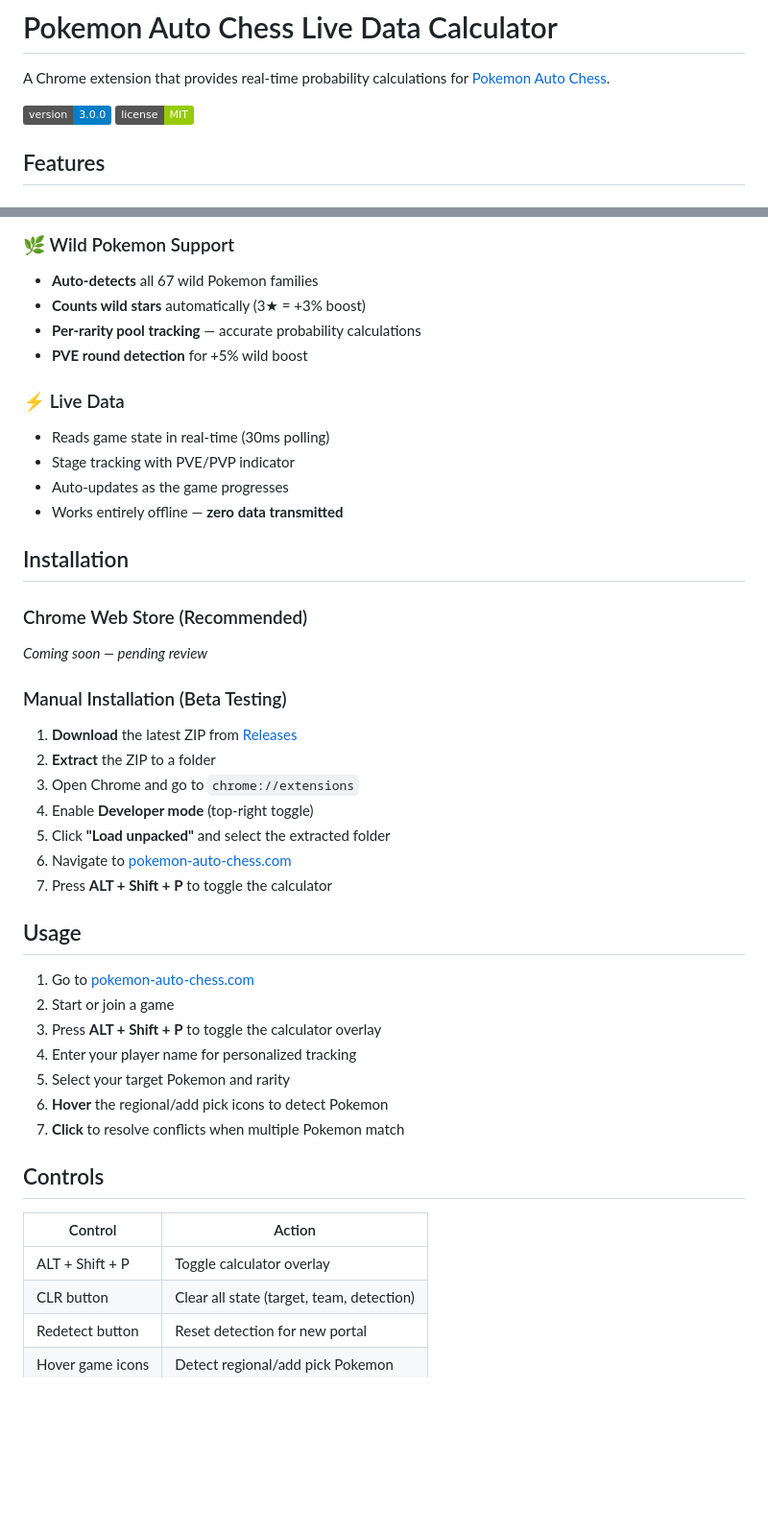
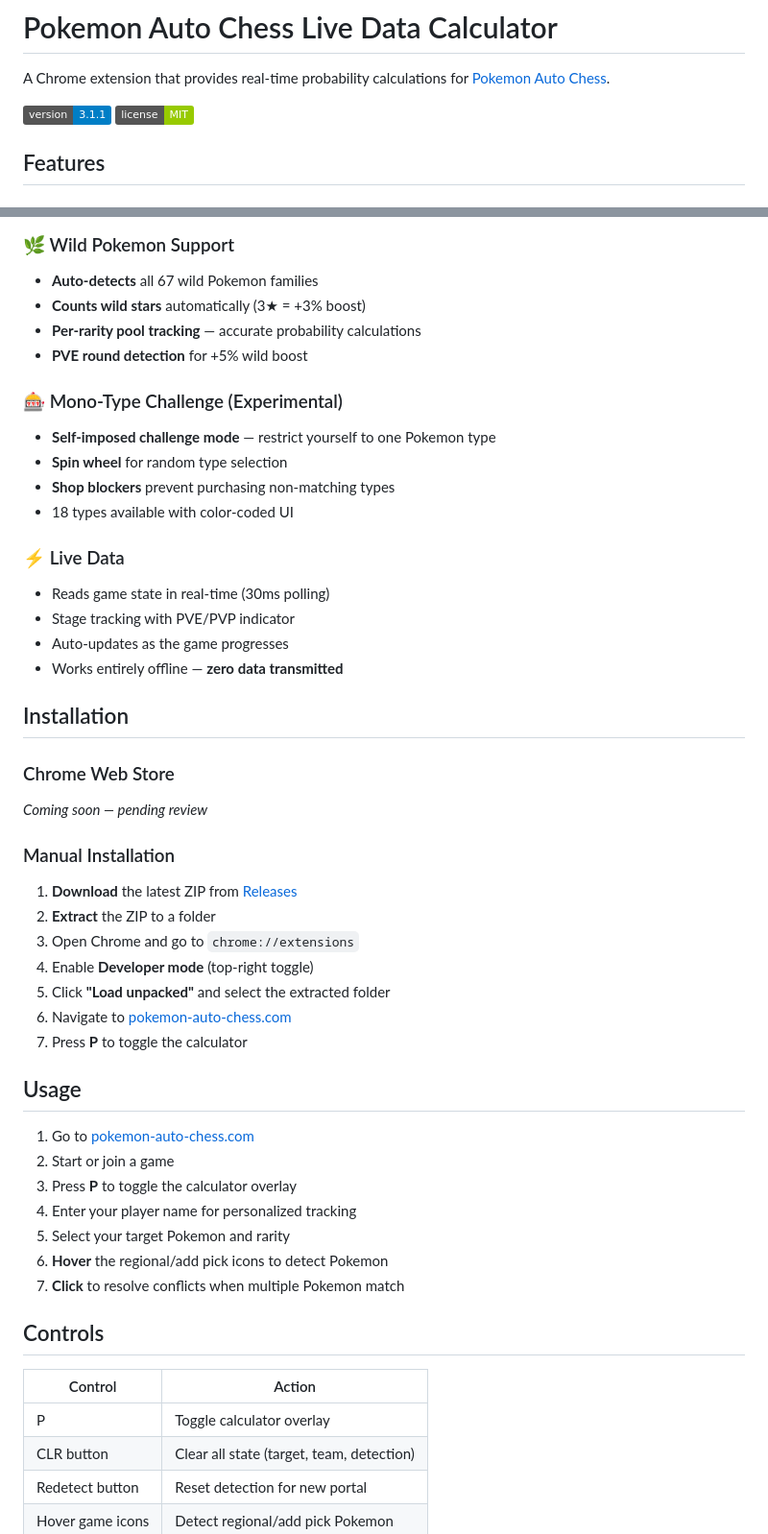
Before and after one commit to DonaldGallianoIII/Pokemon-Auto-Chess-Live-Data-Calculator, a Markdown page: README.md, 2 parts joined by grey strips. Shown: that part at 96% size. Rendered like a GitHub page; badges without logos; blank space fills up the shorter version.

```diff
--- a/README.md
+++ b/README.md
@@ -2,7 +2,7 @@
 
 A Chrome extension that provides real-time probability calculations for [Pokemon Auto Chess](https://pokemon-auto-chess.com).
 
-![Version](https://img.shields.io/badge/version-3.0.0-blue)
+![Version](https://img.shields.io/badge/version-3.1.1-blue)
 ![License](https://img.shields.io/badge/license-MIT-green)
 
 ## Features
@@ -36,6 +36,12 @@ A Chrome extension that provides real-time probability calculations for [Pokemon
 - **Per-rarity pool tracking** — accurate probability calculations
 - **PVE round detection** for +5% wild boost
 
+### 🎰 Mono-Type Challenge (Experimental)
+- **Self-imposed challenge mode** — restrict yourself to one Pokemon type
+- **Spin wheel** for random type selection
+- **Shop blockers** prevent purchasing non-matching types
+- 18 types available with color-coded UI
+
 ### ⚡ Live Data
 - Reads game state in real-time (30ms polling)
 - Stage tracking with PVE/PVP indicator
@@ -44,10 +50,10 @@ A Chrome extension that provides real-time probability calculations for [Pokemon
 
 ## Installation
 
-### Chrome Web Store (Recommended)
+### Chrome Web Store
 *Coming soon — pending review*
 
-### Manual Installation (Beta Testing)
+### Manual Installation
 
 1. **Download** the latest ZIP from [Releases](../../releases)
 2. **Extract** the ZIP to a folder
@@ -55,13 +61,13 @@ A Chrome extension that provides real-time probability calculations for [Pokemon
 4. Enable **Developer mode** (top-right toggle)
 5. Click **"Load unpacked"** and select the extracted folder
 6. Navigate to [pokemon-auto-chess.com](https://pokemon-auto-chess.com)
-7. Press **ALT + Shift + P** to toggle the calculator
+7. Press **P** to toggle the calculator
 
 ## Usage
 
 1. Go to [pokemon-auto-chess.com](https://pokemon-auto-chess.com)
 2. Start or join a game
-3. Press **ALT + Shift + P** to toggle the calculator overlay
+3. Press **P** to toggle the calculator overlay
 4. Enter your player name for personalized tracking
 5. Select your target Pokemon and rarity
 6. **Hover** the regional/add pick icons to detect Pokemon
@@ -71,7 +77,7 @@ A Chrome extension that provides real-time probability calculations for [Pokemon
 
 | Control | Action |
 |---------|--------|
-| ALT + Shift + P | Toggle calculator overlay |
+| P | Toggle calculator overlay |
 | CLR button | Clear all state (target, team, detection) |
 | Redetect button | Reset detection for new portal |
 | Hover game icons | Detect regional/add pick Pokemon |
```
Also changed, not shown: other parts of README.md (+9 -0 lines).
